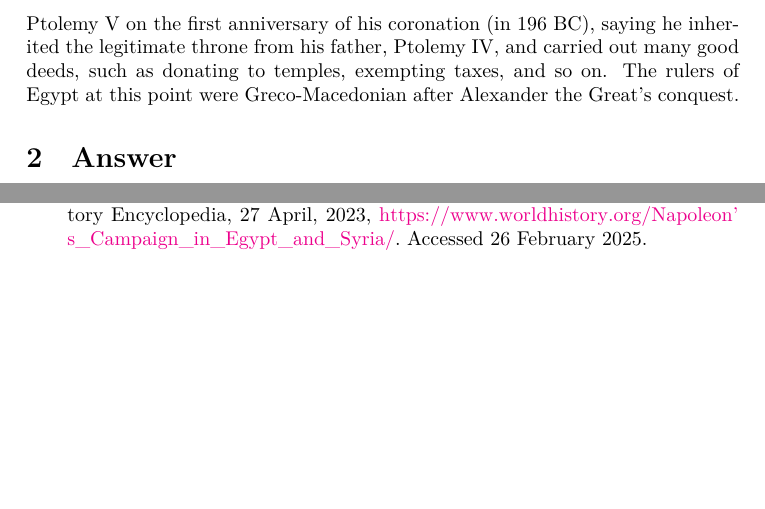
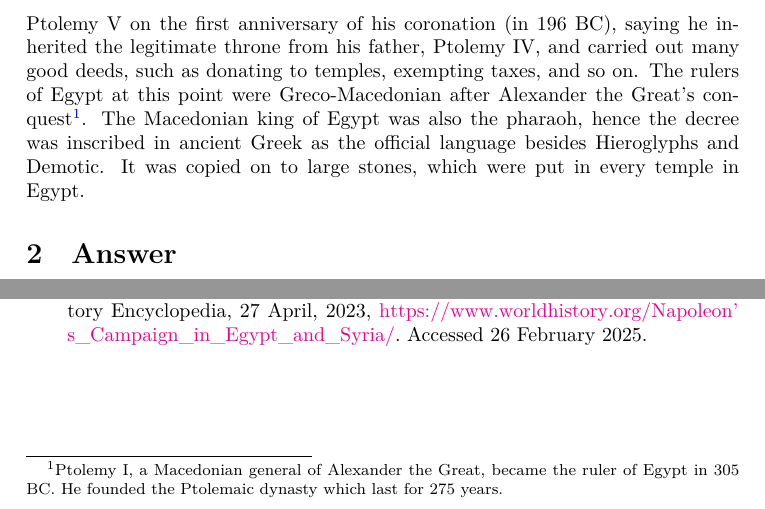
Before and after one commit to liuxinyu95/amathtour, a LaTeX document (numeral/numeral-en.tex): two parts of page 4 of 4, joined at a grey line, cut so that both start at the same text, the shorter picture padded with empty space. Compiled offline with XeLaTeX; a missing font is replaced by an installed copy or a similar font.

Commit message:
Inscription in the Rosetta stone

```diff
--- a/numeral/numeral-en.tex
+++ b/numeral/numeral-en.tex
@@ -60,5 +60,5 @@ The discovery of the Rosetta stone was during the expedition when Napoleon Bonap
 
-What makes this stone important is its inscription. It's a decree in three different scripts: Hieroglyphs (suitable for a priestly decree), Demotic (the cursive Egyptian script used for daily purposes, meaning `language of the people'), and ancient Greek. It's about the affirmation to the royal cult of the 13 years old Ptolemy V on the first anniversary of his coronation (in 196 BC), saying he inherited the legitimate throne from his father, Ptolemy IV, and carried out many good deeds, such as donating to temples, exempting taxes, and so on. The rulers of Egypt at this point were Greco-Macedonian after Alexander the Great's conquest.
+What makes this stone important is its inscription. It's a decree in three different scripts: Hieroglyphs (suitable for a priestly decree), Demotic (the cursive Egyptian script used for daily purposes, meaning `language of the people'), and ancient Greek. It's about the affirmation to the royal cult of the 13 years old Ptolemy V on the first anniversary of his coronation (in 196 BC), saying he inherited the legitimate throne from his father, Ptolemy IV, and carried out many good deeds, such as donating to temples, exempting taxes, and so on. The rulers of Egypt at this point were Greco-Macedonian after Alexander the Great's conquest\footnote{Ptolemy I, a Macedonian general of Alexander the Great, became the ruler of Egypt in 305 BC. He founded the Ptolemaic dynasty which last for 275 years.}. The Macedonian king of Egypt was also the pharaoh, hence the decree was inscribed in ancient Greek as the official language besides Hieroglyphs and Demotic. It was copied on to large stones, which were put in every temple in Egypt.
 
 \ifx\wholebook\relax \else
 \section{Answer}
```
Also changed, not shown: numeral/numeral-en.tex (2 more changed lines).
